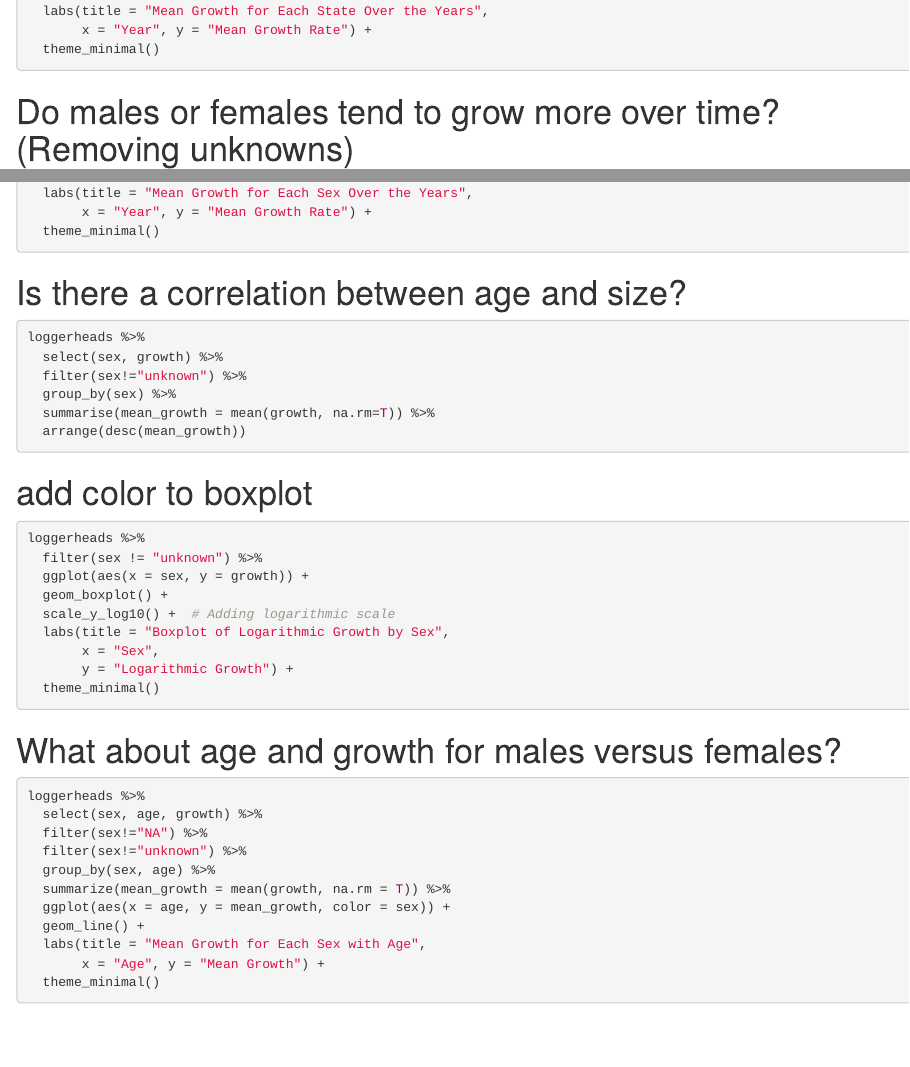
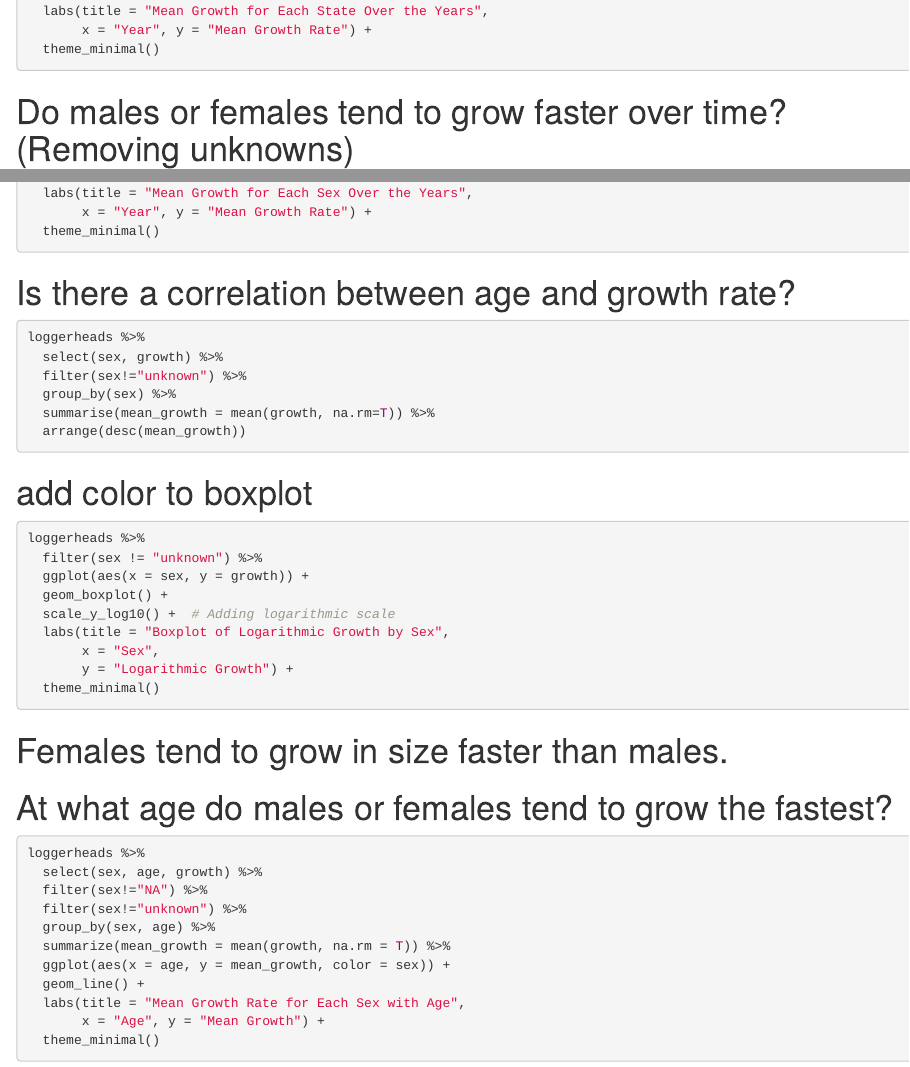
Before and after one commit to amandaaduong/BIS15W2024-group7, an R Markdown document (loggerhead_turtle.Rmd): the page in a window 1100 px wide, from 900 px down, and a second part further down, joined at a grey line. Rendered offline with R 4.5, knitr and Pandoc, with nearby package versions; the code chunks are not run, so their results and figures are left out.

Commit message:
loggerhead update

````diff
--- a/loggerhead_turtle.Rmd
+++ b/loggerhead_turtle.Rmd
@@ -55,7 +55,7 @@ loggerheads_long %>%
        x = "Year", y = "Mean Growth Rate") +
   theme_minimal()
 ```
-# Do males or females tend to grow more over time? (Removing unknowns)
+# Do males or females tend to grow faster over time? (Removing unknowns)
 ```{r}
 loggerheads %>%
   select(sex, year, growth) %>%
@@ -70,7 +70,7 @@ loggerheads %>%
   theme_minimal()
 ```
 
-# Is there a correlation between age and size?
+# Is there a correlation between age and growth rate?
 ```{r}
 loggerheads %>%
   select(sex, growth) %>%
@@ -91,8 +91,9 @@ loggerheads %>%
        y = "Logarithmic Growth") +
   theme_minimal()
 ```
+# Females tend to grow in size faster than males.
 
-# What about age and growth for males versus females?
+# At what age do males or females tend to grow the fastest?
 ```{r}
 loggerheads %>%
   select(sex, age, growth) %>%
@@ -102,7 +103,7 @@ loggerheads %>%
   summarize(mean_growth = mean(growth, na.rm = T)) %>%
   ggplot(aes(x = age, y = mean_growth, color = sex)) +
   geom_line() +
-  labs(title = "Mean Growth for Each Sex with Age",
+  labs(title = "Mean Growth Rate for Each Sex with Age",
        x = "Age", y = "Mean Growth") +
   theme_minimal()
 ```
````
Also changed, not shown: 2 other files.
